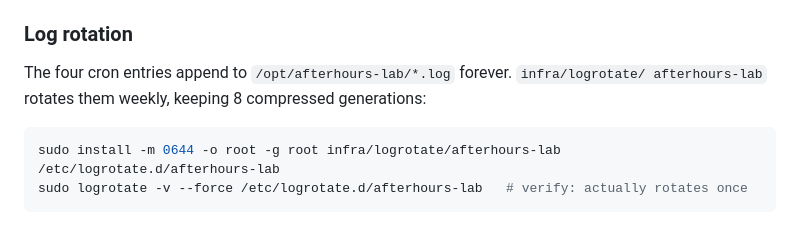
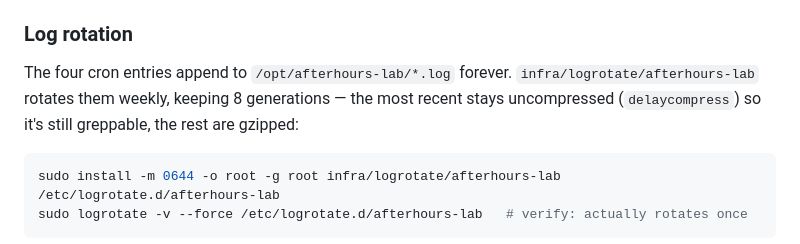
Before and after one commit to hollowc2/AfterHoursLab, a Markdown page: README.md, the part around the change. GitHub-like rendering.

Commit message:
Fix two defects in the README log-rotation section
The path was written as an inline code span broken across a line, which
Markdown renders as "infra/logrotate/ afterhours-lab" — a path with a space in
it that doesn't exist. And "8 compressed generations" was wrong: delaycompress
leaves the most recent rotation uncompressed on purpose, so it stays greppable.

Co-Authored-By: Claude Opus 5 <noreply@anthropic.com>

````diff
--- a/README.md
+++ b/README.md
@@ -305,8 +305,9 @@ most recent capture run, same idea as `last_run_status.json` for archive-earning
 
 ### Log rotation
 
-The four cron entries append to `/opt/afterhours-lab/*.log` forever. `infra/logrotate/
-afterhours-lab` rotates them weekly, keeping 8 compressed generations:
+The four cron entries append to `/opt/afterhours-lab/*.log` forever.
+`infra/logrotate/afterhours-lab` rotates them weekly, keeping 8 generations — the most
+recent stays uncompressed (`delaycompress`) so it's still greppable, the rest are gzipped:
 
 ```bash
 sudo install -m 0644 -o root -g root infra/logrotate/afterhours-lab /etc/logrotate.d/afterhours-lab
````
